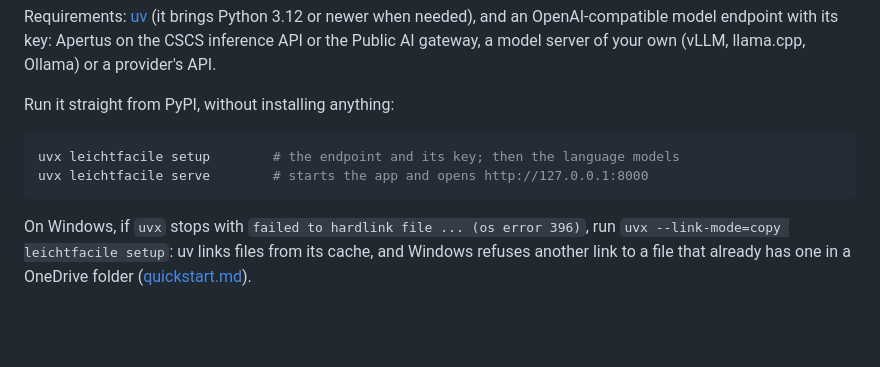
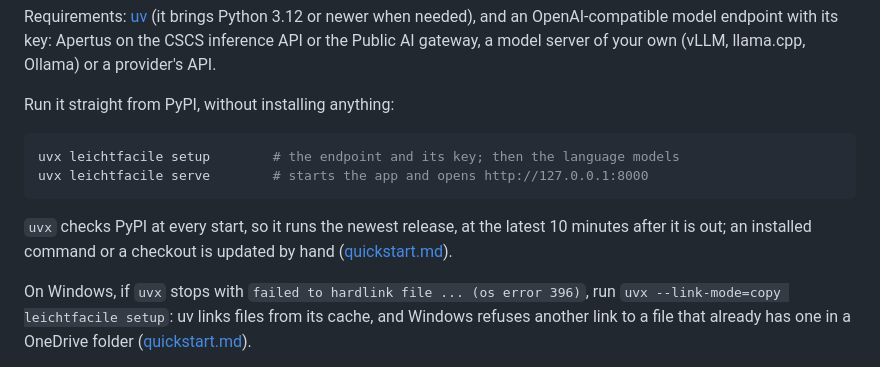
Before and after one commit to bobrovsky420/leicht-facile, a Markdown page: README.md, the part around the change. GitHub-like rendering; blank space fills up the shorter version.

Commit message:
Say in the README and the quickstart how each way gets a newer release

````diff
--- a/README.md
+++ b/README.md
@@ -130,6 +130,10 @@ uvx leichtfacile setup        # the endpoint and its key; then the language mode
 uvx leichtfacile serve        # starts the app and opens http://127.0.0.1:8000
 ```
 
+`uvx` checks PyPI at every start, so it runs the newest release, at the latest 10 minutes
+after it is out; an installed command or a checkout is updated by hand
+([quickstart.md](docs/quickstart.md#updates)).
+
 On Windows, if `uvx` stops with `failed to hardlink file ... (os error 396)`, run
 `uvx --link-mode=copy leichtfacile setup`: uv links files from its cache, and Windows
 refuses another link to a file that already has one in a OneDrive folder
````
Also changed, not shown: docs/quickstart.md (+27 -5 lines).
